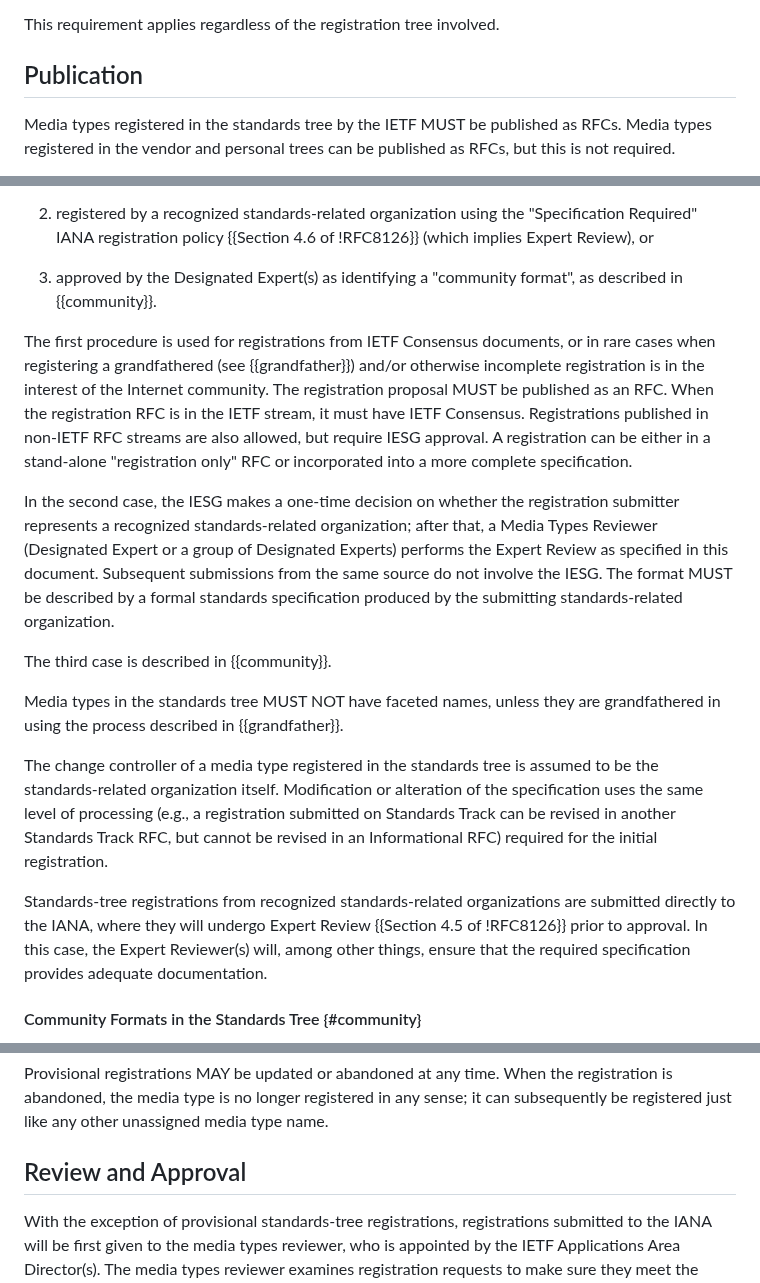
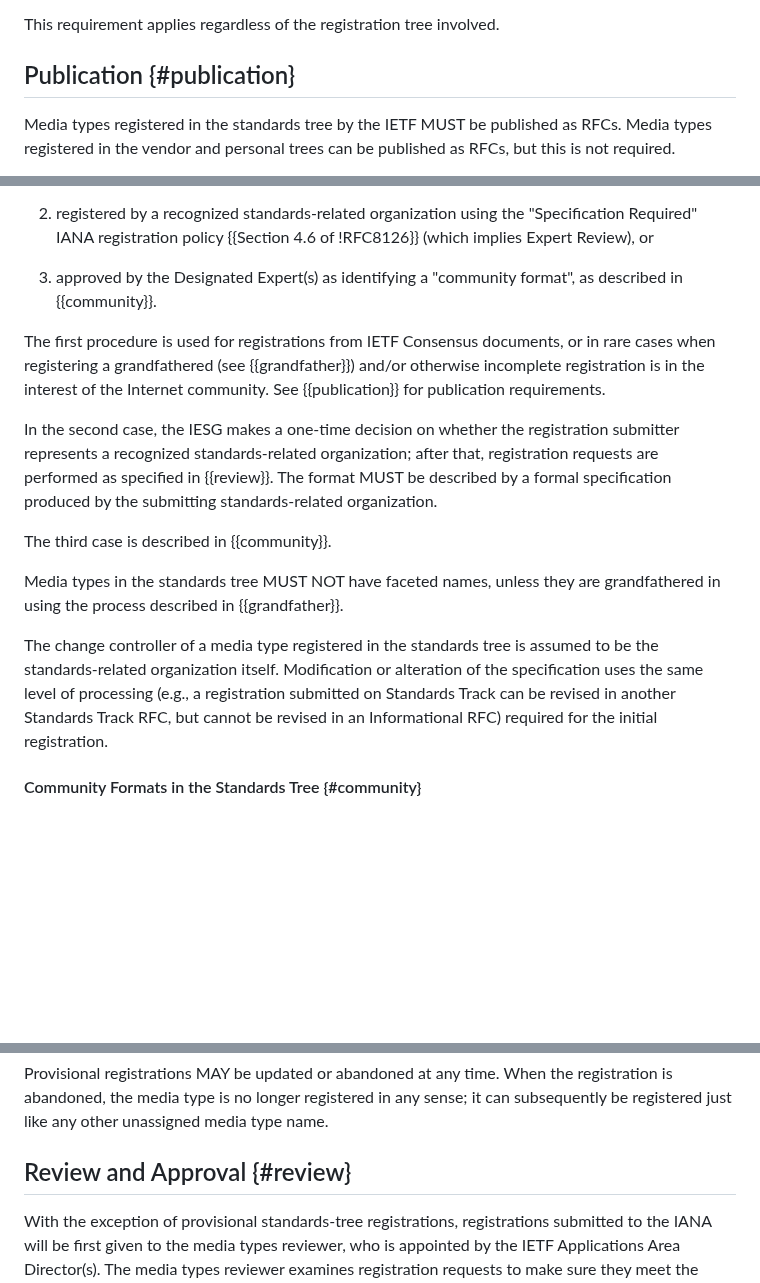
Before and after one commit to peteresnick/6838bis, a Markdown page: draft-ietf-mediaman-6838bis.md, 3 parts joined by grey strips. Rendered like a GitHub page; blank space fills up the shorter version.

Commit message:
Trim down standards tree text
Fixes #31.

```diff
--- a/draft-ietf-mediaman-6838bis.md
+++ b/draft-ietf-mediaman-6838bis.md
@@ -88,7 +88,7 @@ Media types MUST function as actual media formats. Registration of things that a
 
 This requirement applies regardless of the registration tree involved.
 
-## Publication
+## Publication {#publication}
 
 Media types registered in the standards tree by the IETF MUST be published as RFCs. Media types registered in the vendor and personal trees can be published as RFCs, but this is not required.
 
@@ -399,17 +399,15 @@ Registrations in the standards tree MUST be either:
 
 3. approved by the Designated Expert(s) as identifying a "community format", as described in {{community}}.
 
-The first procedure is used for registrations from IETF Consensus documents, or in rare cases when registering a grandfathered (see {{grandfather}}) and/or otherwise incomplete registration is in the interest of the Internet community. The registration proposal MUST be published as an RFC. When the registration RFC is in the IETF stream, it must have IETF Consensus. Registrations published in non-IETF RFC streams are also allowed, but require IESG approval. A registration can be either in a stand-alone "registration only" RFC or incorporated into a more complete specification.
+The first procedure is used for registrations from IETF Consensus documents, or in rare cases when registering a grandfathered (see {{grandfather}}) and/or otherwise incomplete registration is in the interest of the Internet community. See {{publication}} for publication requirements.
 
-In the second case, the IESG makes a one-time decision on whether the registration submitter represents a recognized standards-related organization; after that, a Media Types Reviewer (Designated Expert or a group of Designated Experts) performs the Expert Review as specified in this document. Subsequent submissions from the same source do not involve the IESG. The format MUST be described by a formal standards specification produced by the submitting standards-related organization.
+In the second case, the IESG makes a one-time decision on whether the registration submitter represents a recognized standards-related organization; after that, registration requests are performed as specified in {{review}}. The format MUST be described by a formal specification produced by the submitting standards-related organization.
 
 The third case is described in {{community}}.
 
 Media types in the standards tree MUST NOT have faceted names, unless they are grandfathered in using the process described in {{grandfather}}.
 
 The change controller of a media type registered in the standards tree is assumed to be the standards-related organization itself. Modification or alteration of the specification uses the same level of processing (e.g., a registration submitted on Standards Track can be revised in another Standards Track RFC, but cannot be revised in an Informational RFC) required for the initial registration.
-
-Standards-tree registrations from recognized standards-related organizations are submitted directly to the IANA, where they will undergo Expert Review {{Section 4.5 of !RFC8126}} prior to approval. In this case, the Expert Reviewer(s) will, among other things, ensure that the required specification provides adequate documentation.
 
 #### Community Formats in the Standards Tree {#community}
 
@@ -532,7 +530,7 @@ Upon receipt of a provisional registration, IANA will check the name and contact
 
 Provisional registrations MAY be updated or abandoned at any time. When the registration is abandoned, the media type is no longer registered in any sense; it can subsequently be registered just like any other unassigned media type name.
 
-## Review and Approval
+## Review and Approval {#review}
 
 With the exception of provisional standards-tree registrations, registrations submitted to the IANA will be first given to the media types reviewer, who is appointed by the IETF Applications Area Director(s). The media types reviewer examines registration requests to make sure they meet the requirements set forth in this document.
 
```
